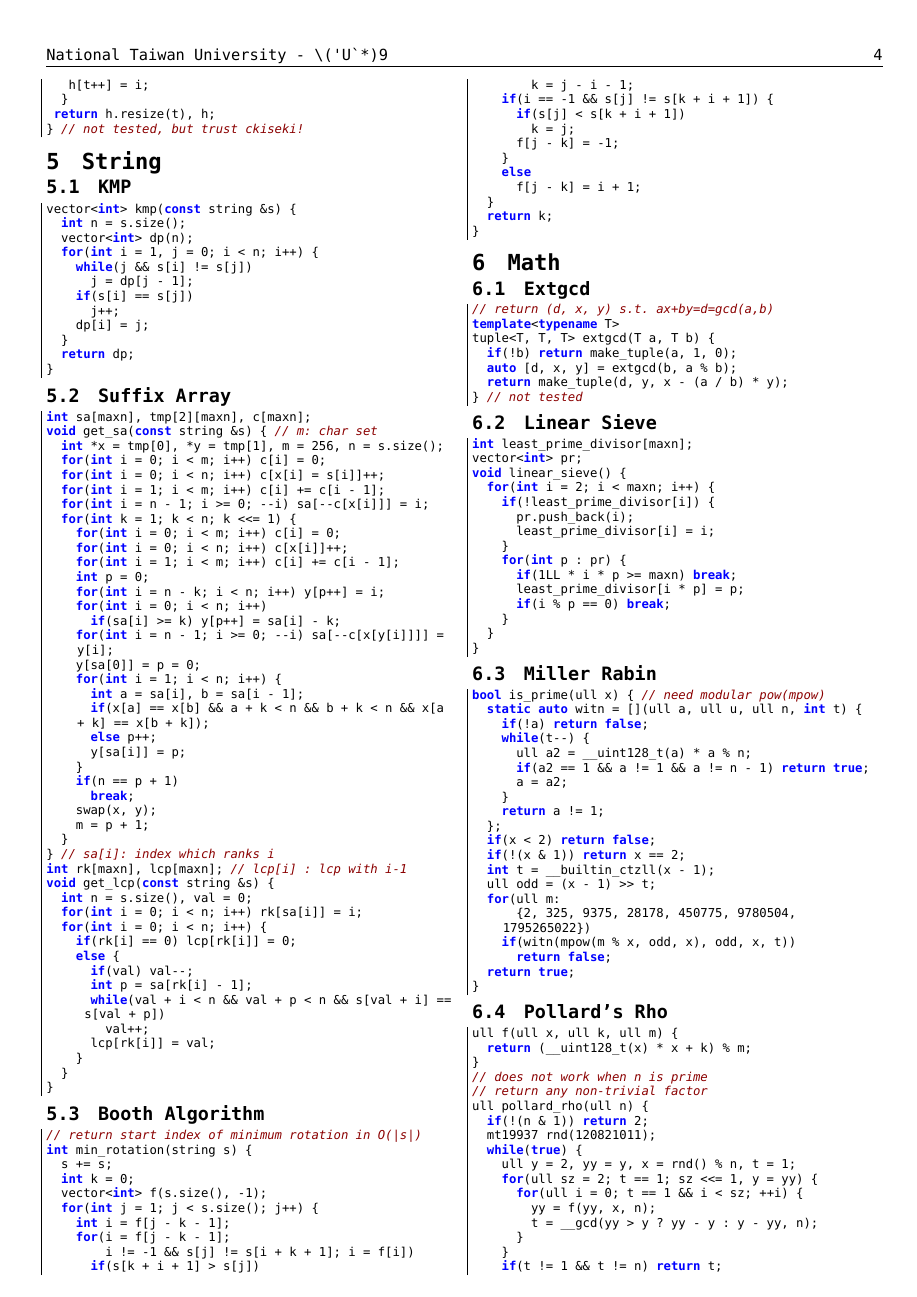
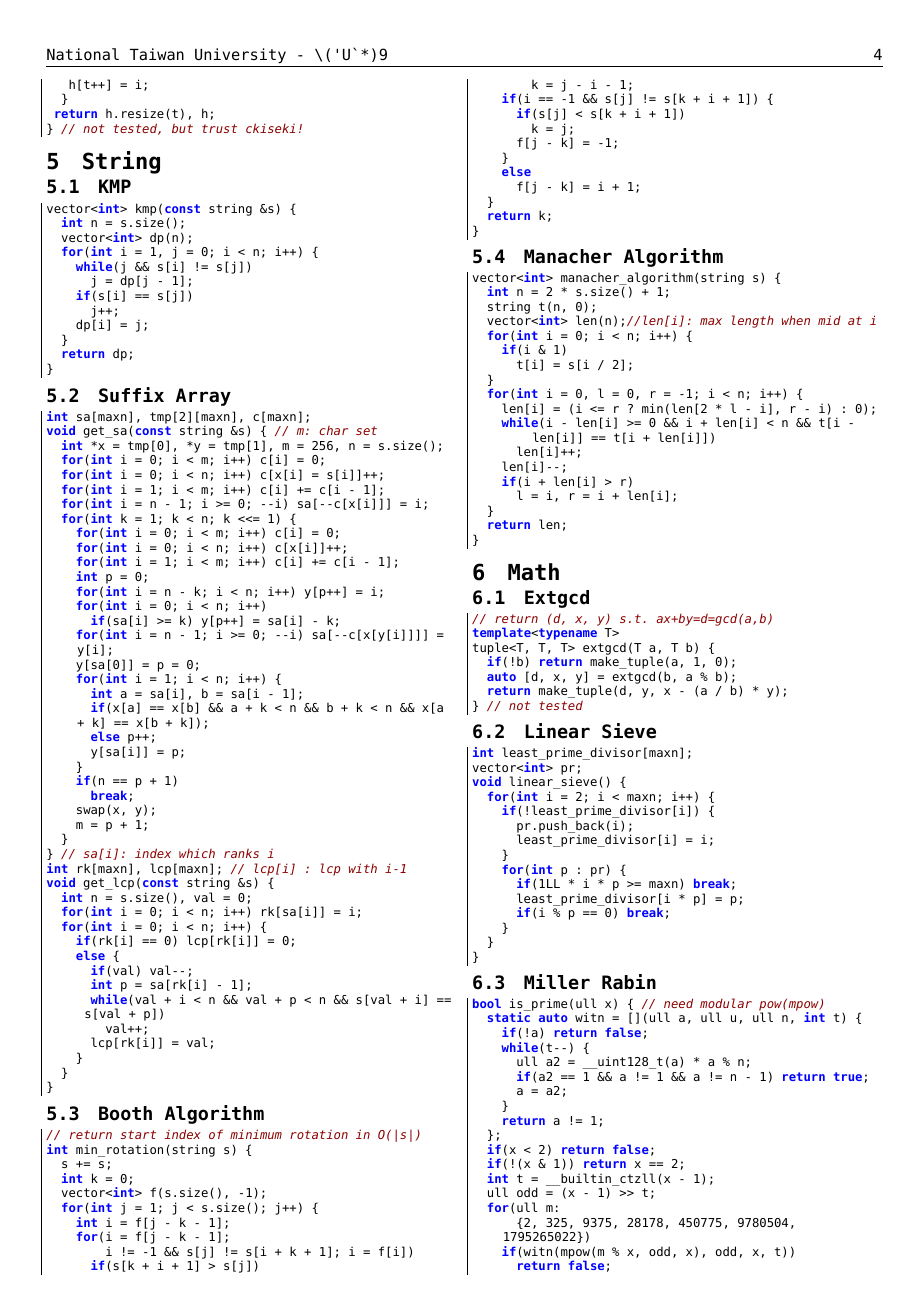
Before and after one commit to rk42745417/old_codebook, a LaTeX document (pdf/codebook.tex, which reads pdf/content.tex): page 4 of 5. Compiled offline with XeLaTeX; a missing font is replaced by an installed copy or a similar font.

Commit message:
Generate PDF

```diff
--- a/pdf/content.tex
+++ b/pdf/content.tex
@@ -33,6 +33,7 @@
 \includecode{KMP}{../codes/String/Kmp.cpp}
 \includecode{Suffix Array}{../codes/String/Suffix_Array.cpp}
 \includecode{Booth Algorithm}{../codes/String/Booth.cpp}
+\includecode{Manacher Algorithm}{../codes/String/Manacher.cpp}
 
 
 \sectiontitle{Math}
```
Also changed, not shown: pdf/codebook.pdf.
